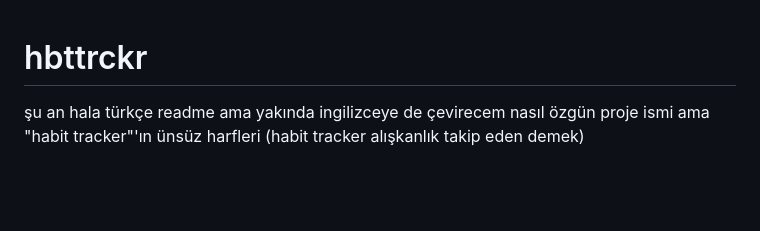
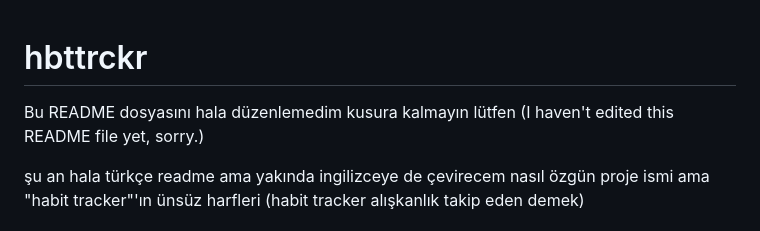
Before and after one commit to burakmiracbol/hbttrckr, a Markdown page: README.md, the part around the change. Drawn GitHub-style; blank space fills up the shorter version.

Commit message:
README.md özürü dilendi 😁

```diff
--- a/README.md
+++ b/README.md
@@ -1,4 +1,7 @@
 # hbttrckr
+Bu README dosyasını hala düzenlemedim kusura kalmayın lütfen (I haven't edited this README file yet, sorry.)
+
+
 şu an hala türkçe readme ama yakında ingilizceye de çevirecem
 nasıl özgün proje ismi ama "habit tracker"'ın ünsüz harfleri (habit tracker alışkanlık takip eden demek)
 
```
